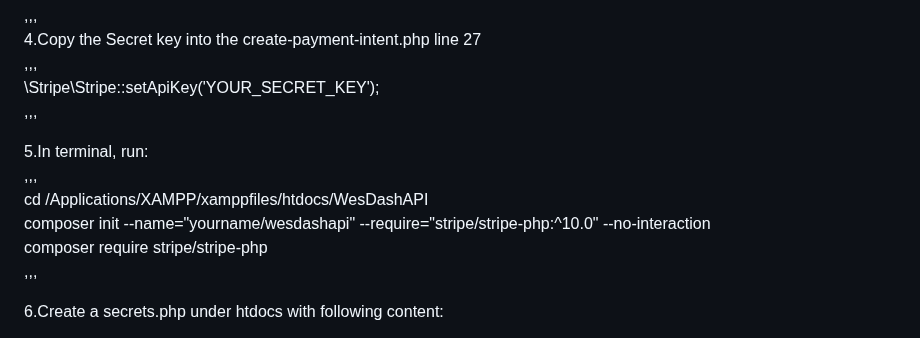
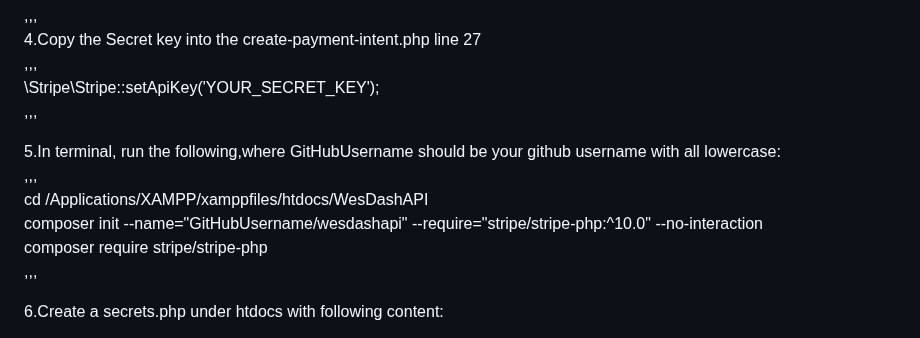
Before and after one commit to AdaTsanQin/COMP333, a Markdown page: README.md, the part around the change. Drawn GitHub-style.

Commit message:
Updated README.md (hw4-readme)

```diff
--- a/README.md
+++ b/README.md
@@ -560,10 +560,10 @@ OK (4 tests, 4 assertions)
 \Stripe\Stripe::setApiKey('YOUR_SECRET_KEY');<br>
 ,,,<br>
 
-5.In terminal, run:<br>
+5.In terminal, run the following,where GitHubUsername should be your github username with all lowercase:<br>
 ,,,<br>
 cd /Applications/XAMPP/xamppfiles/htdocs/WesDashAPI<br>
-composer init --name="yourname/wesdashapi" --require="stripe/stripe-php:^10.0" --no-interaction<br>
+composer init --name="GitHubUsername/wesdashapi" --require="stripe/stripe-php:^10.0" --no-interaction<br>
 composer require stripe/stripe-php<br>
 ,,,<br>
 
```
